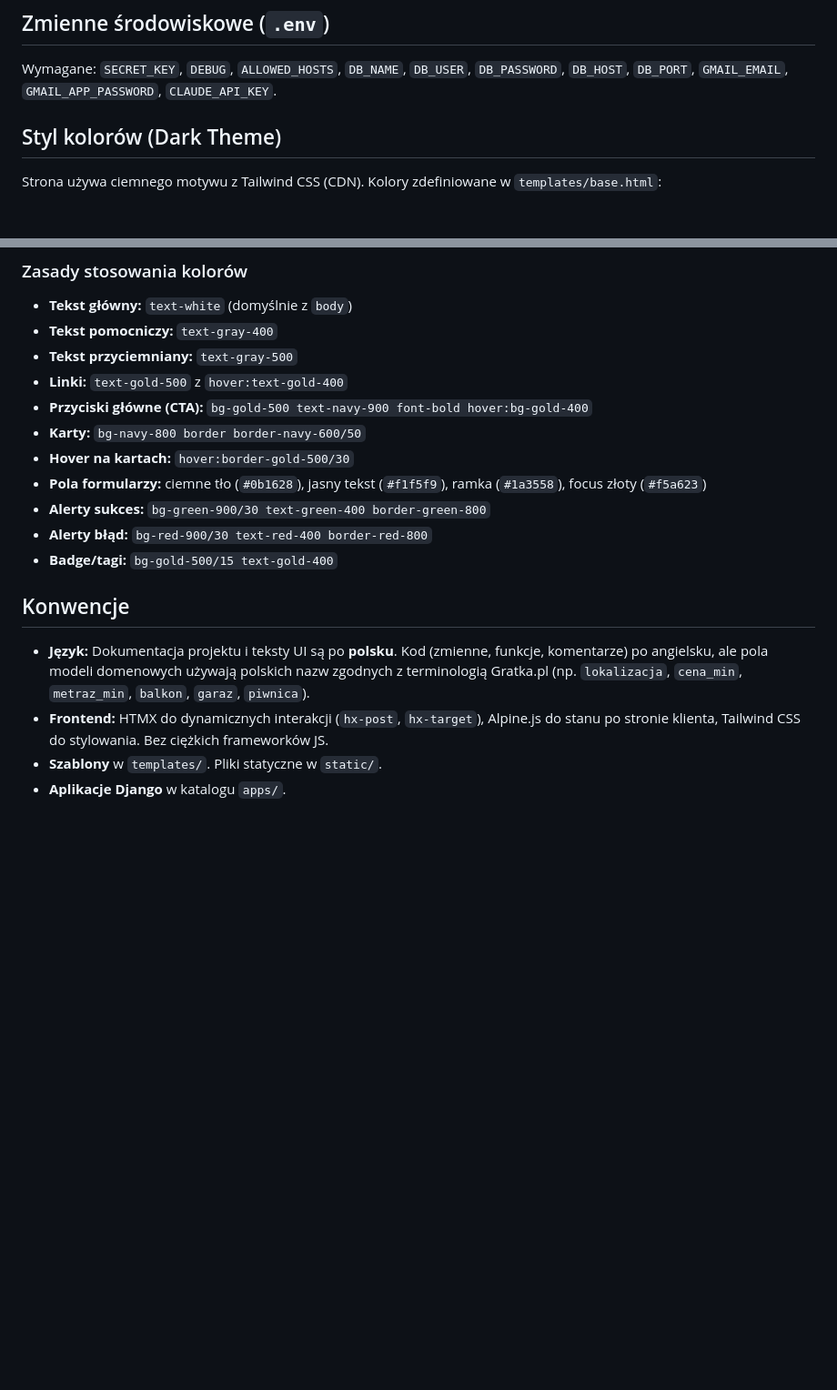
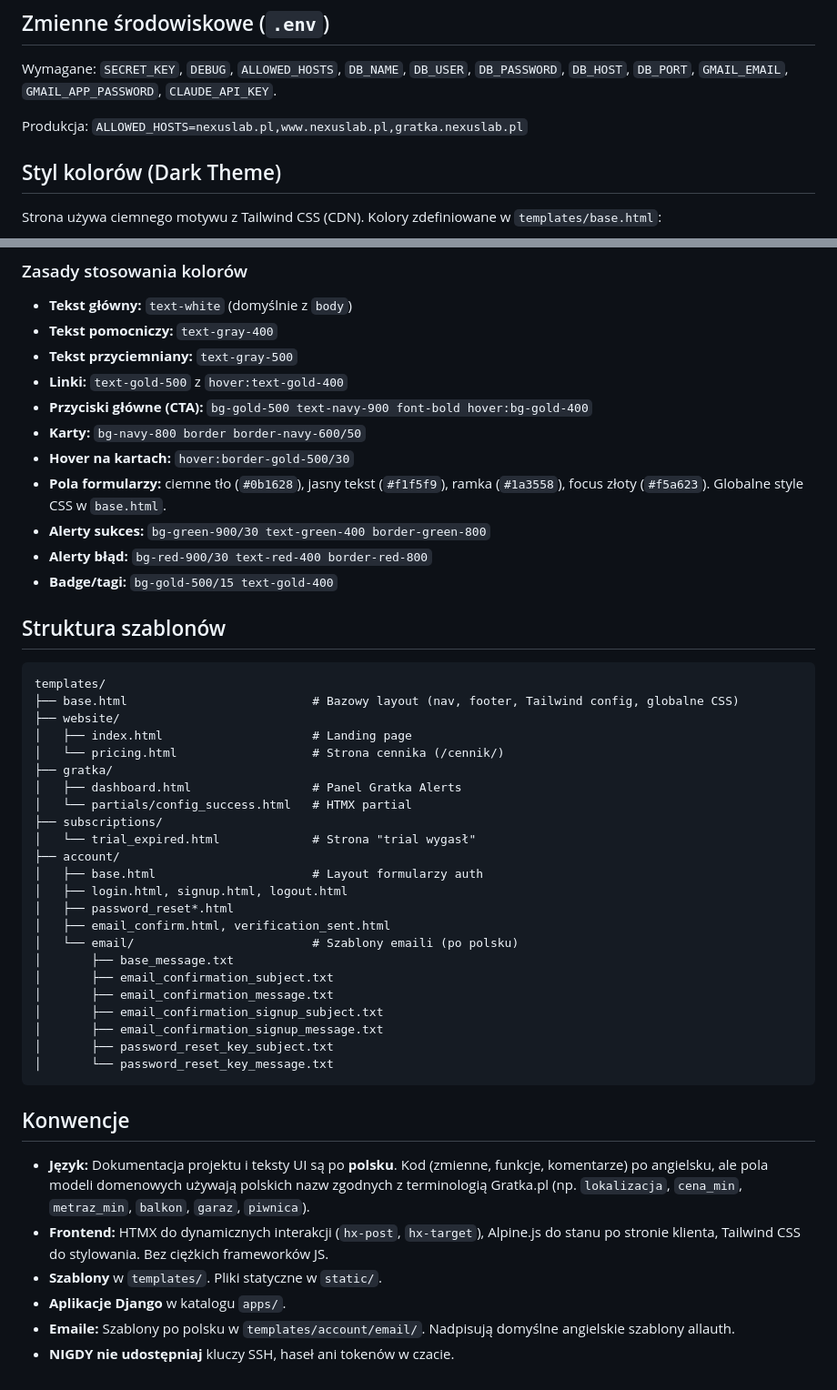
Before and after one commit to zbigniew-szafranski/NexusLab, a Markdown page: CLAUDE.md, 2 parts joined by grey strips. Shown at 91% size. Drawn GitHub-style; blank space fills up the shorter version.

````diff
--- a/CLAUDE.md
+++ b/CLAUDE.md
@@ -94,6 +134,8 @@ Punkt wejścia WSGI: `config.wsgi:application`. Na produkcji ustaw `DJANGO_SETTI
 ## Zmienne środowiskowe (`.env`)
 
 Wymagane: `SECRET_KEY`, `DEBUG`, `ALLOWED_HOSTS`, `DB_NAME`, `DB_USER`, `DB_PASSWORD`, `DB_HOST`, `DB_PORT`, `GMAIL_EMAIL`, `GMAIL_APP_PASSWORD`, `CLAUDE_API_KEY`.
+
+Produkcja: `ALLOWED_HOSTS=nexuslab.pl,www.nexuslab.pl,gratka.nexuslab.pl`
 
 ## Styl kolorów (Dark Theme)
 
@@ -121,10 +163,38 @@ Strona używa ciemnego motywu z Tailwind CSS (CDN). Kolory zdefiniowane w `templ
 - **Przyciski główne (CTA):** `bg-gold-500 text-navy-900 font-bold hover:bg-gold-400`
 - **Karty:** `bg-navy-800 border border-navy-600/50`
 - **Hover na kartach:** `hover:border-gold-500/30`
-- **Pola formularzy:** ciemne tło (`#0b1628`), jasny tekst (`#f1f5f9`), ramka (`#1a3558`), focus złoty (`#f5a623`)
+- **Pola formularzy:** ciemne tło (`#0b1628`), jasny tekst (`#f1f5f9`), ramka (`#1a3558`), focus złoty (`#f5a623`). Globalne style CSS w `base.html`.
 - **Alerty sukces:** `bg-green-900/30 text-green-400 border-green-800`
 - **Alerty błąd:** `bg-red-900/30 text-red-400 border-red-800`
 - **Badge/tagi:** `bg-gold-500/15 text-gold-400`
+
+## Struktura szablonów
+
+```
+templates/
+├── base.html                          # Bazowy layout (nav, footer, Tailwind config, globalne CSS)
+├── website/
+│   ├── index.html                     # Landing page
+│   └── pricing.html                   # Strona cennika (/cennik/)
+├── gratka/
+│   ├── dashboard.html                 # Panel Gratka Alerts
+│   └── partials/config_success.html   # HTMX partial
+├── subscriptions/
+│   └── trial_expired.html             # Strona "trial wygasł"
+├── account/
+│   ├── base.html                      # Layout formularzy auth
+│   ├── login.html, signup.html, logout.html
+│   ├── password_reset*.html
+│   ├── email_confirm.html, verification_sent.html
+│   └── email/                         # Szablony emaili (po polsku)
+│       ├── base_message.txt
+│       ├── email_confirmation_subject.txt
+│       ├── email_confirmation_message.txt
+│       ├── email_confirmation_signup_subject.txt
+│       ├── email_confirmation_signup_message.txt
+│       ├── password_reset_key_subject.txt
+│       └── password_reset_key_message.txt
+```
 
 ## Konwencje
 
@@ -132,3 +202,5 @@ Strona używa ciemnego motywu z Tailwind CSS (CDN). Kolory zdefiniowane w `templ
 - **Frontend:** HTMX do dynamicznych interakcji (`hx-post`, `hx-target`), Alpine.js do stanu po stronie klienta, Tailwind CSS do stylowania. Bez ciężkich frameworków JS.
 - **Szablony** w `templates/`. Pliki statyczne w `static/`.
 - **Aplikacje Django** w katalogu `apps/`.
+- **Emaile:** Szablony po polsku w `templates/account/email/`. Nadpisują domyślne angielskie szablony allauth.
+- **NIGDY nie udostępniaj** kluczy SSH, haseł ani tokenów w czacie.
````
Also changed, not shown: other parts of CLAUDE.md (+59 -19 lines).
